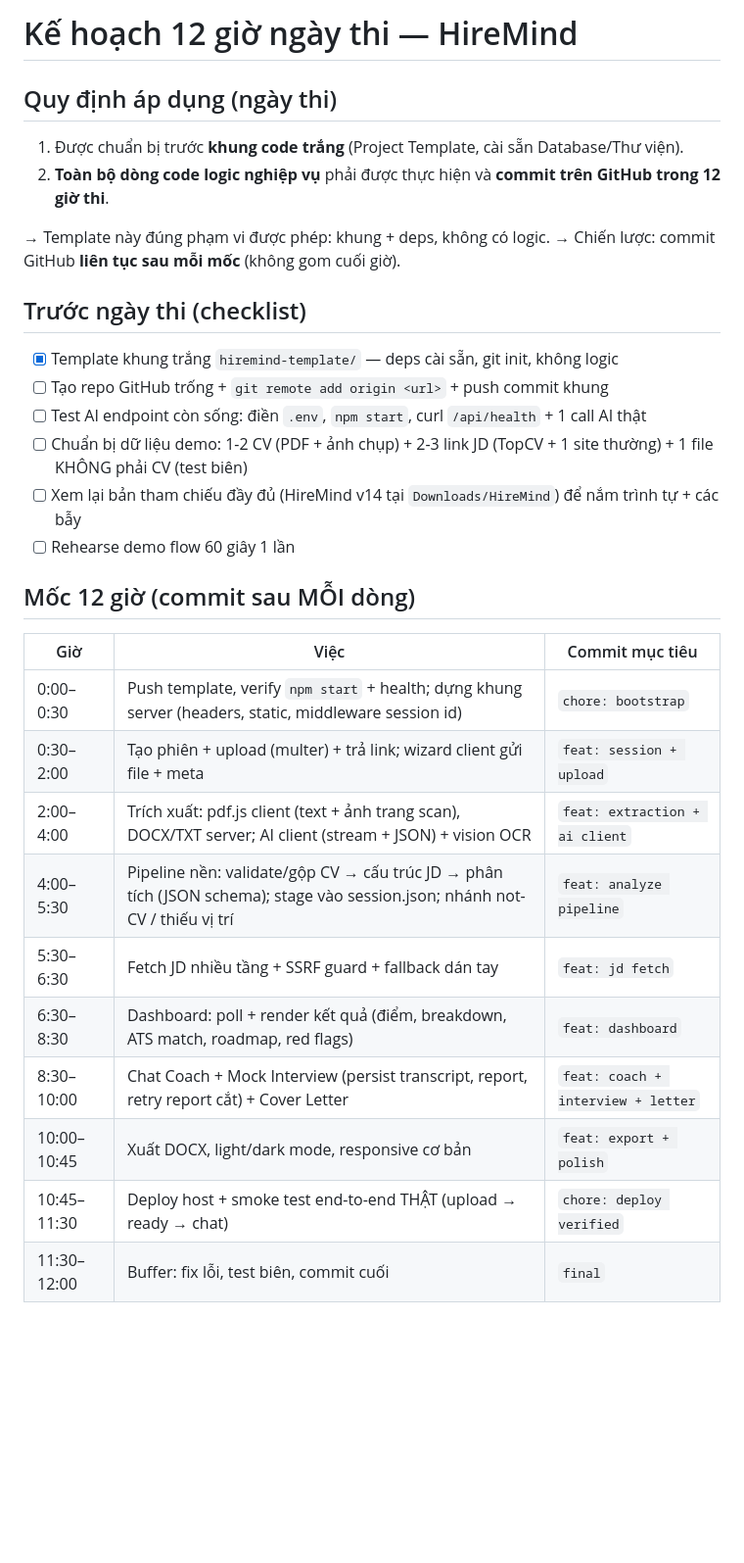
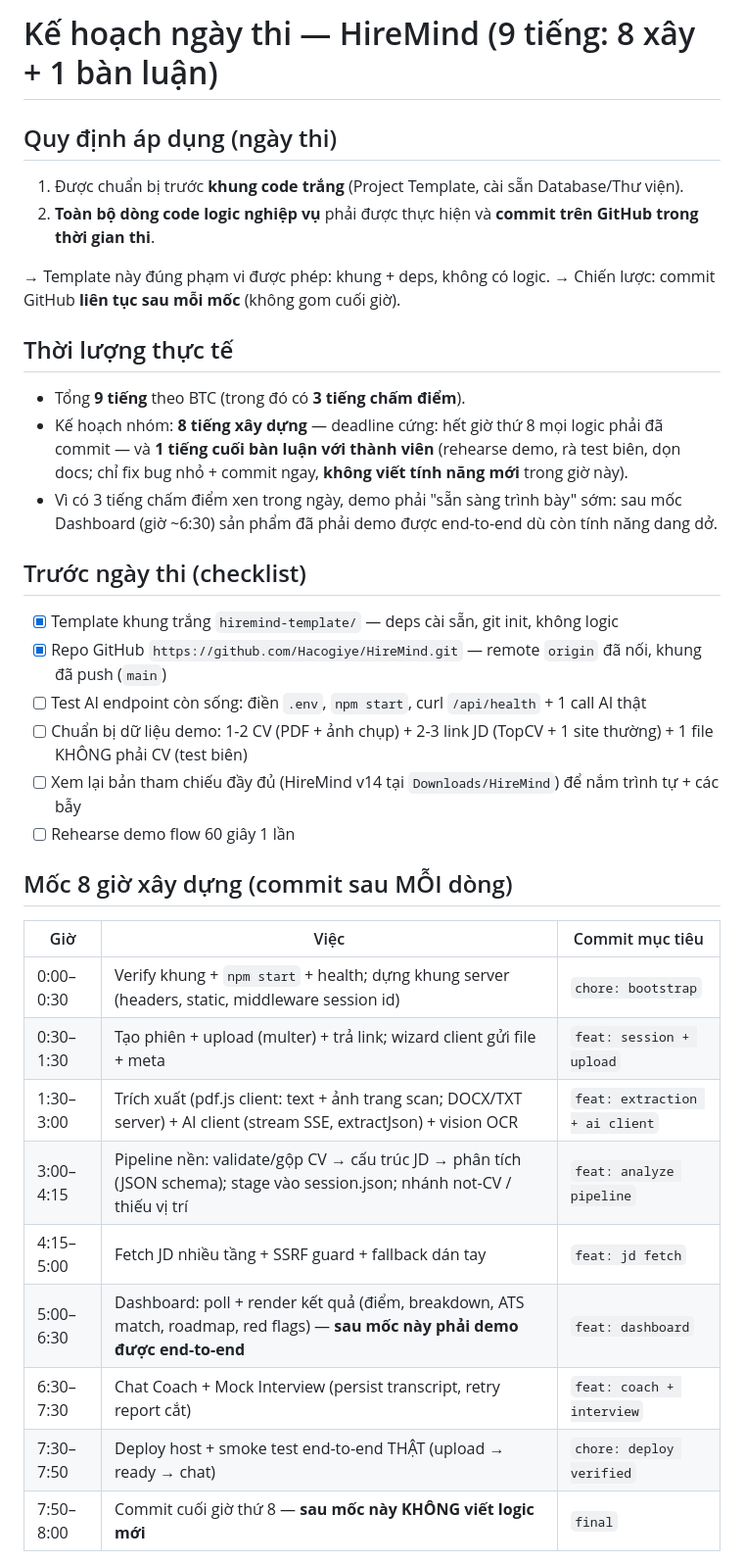
Before and after one commit to Hacogiye/HireMind, a Markdown page: docs/EXAM-PLAN.md, the part around one of its changes. Shown at 98% size. GitHub-like rendering; blank space fills up the shorter version.

Commit message:
docs: ke hoach thi 9h (8h xay dung + 1h ban luan), repo github da noi

```diff
--- a/docs/EXAM-PLAN.md
+++ b/docs/EXAM-PLAN.md
@@ -1,34 +1,42 @@
-# Kế hoạch 12 giờ ngày thi — HireMind
+# Kế hoạch ngày thi — HireMind (9 tiếng: 8 xây + 1 bàn luận)
 
 ## Quy định áp dụng (ngày thi)
 
 1. Được chuẩn bị trước **khung code trắng** (Project Template, cài sẵn Database/Thư viện).
-2. **Toàn bộ dòng code logic nghiệp vụ** phải được thực hiện và **commit trên GitHub trong 12 giờ thi**.
+2. **Toàn bộ dòng code logic nghiệp vụ** phải được thực hiện và **commit trên GitHub trong thời gian thi**.
 
 → Template này đúng phạm vi được phép: khung + deps, không có logic.
 → Chiến lược: commit GitHub **liên tục sau mỗi mốc** (không gom cuối giờ).
 
+## Thời lượng thực tế
+
+- Tổng **9 tiếng** theo BTC (trong đó có **3 tiếng chấm điểm**).
+- Kế hoạch nhóm: **8 tiếng xây dựng** — deadline cứng: hết giờ thứ 8 mọi logic phải đã commit —
+  và **1 tiếng cuối bàn luận với thành viên** (rehearse demo, rà test biên, dọn docs;
+  chỉ fix bug nhỏ + commit ngay, **không viết tính năng mới** trong giờ này).
+- Vì có 3 tiếng chấm điểm xen trong ngày, demo phải "sẵn sàng trình bày" sớm: sau mốc
+  Dashboard (giờ ~6:30) sản phẩm đã phải demo được end-to-end dù còn tính năng dang dở.
+
 ## Trước ngày thi (checklist)
 
 - [x] Template khung trắng `hiremind-template/` — deps cài sẵn, git init, không logic
-- [ ] Tạo repo GitHub trống + `git remote add origin <url>` + push commit khung
+- [x] Repo GitHub `https://github.com/Hacogiye/HireMind.git` — remote `origin` đã nối, khung đã push (`main`)
 - [ ] Test AI endpoint còn sống: điền `.env`, `npm start`, curl `/api/health` + 1 call AI thật
 - [ ] Chuẩn bị dữ liệu demo: 1-2 CV (PDF + ảnh chụp) + 2-3 link JD (TopCV + 1 site thường) + 1 file KHÔNG phải CV (test biên)
 - [ ] Xem lại bản tham chiếu đầy đủ (HireMind v14 tại `Downloads/HireMind`) để nắm trình tự + các bẫy
 - [ ] Rehearse demo flow 60 giây 1 lần
 
-## Mốc 12 giờ (commit sau MỖI dòng)
+## Mốc 8 giờ xây dựng (commit sau MỖI dòng)
 
 | Giờ | Việc | Commit mục tiêu |
 |---|---|---|
-| 0:00–0:30 | Push template, verify `npm start` + health; dựng khung server (headers, static, middleware session id) | `chore: bootstrap` |
-| 0:30–2:00 | Tạo phiên + upload (multer) + trả link; wizard client gửi file + meta | `feat: session + upload` |
-| 2:00–4:00 | Trích xuất: pdf.js client (text + ảnh trang scan), DOCX/TXT server; AI client (stream + JSON) + vision OCR | `feat: extraction + ai client` |
-| 4:00–5:30 | Pipeline nền: validate/gộp CV → cấu trúc JD → phân tích (JSON schema); stage vào session.json; nhánh not-CV / thiếu vị trí | `feat: analyze pipeline` |
-| 5:30–6:30 | Fetch JD nhiều tầng + SSRF guard + fallback dán tay | `feat: jd fetch` |
-| 6:30–8:30 | Dashboard: poll + render kết quả (điểm, breakdown, ATS match, roadmap, red flags) | `feat: dashboard` |
-| 8:30–10:00 | Chat Coach + Mock Interview (persist transcript, report, retry report cắt) + Cover Letter | `feat: coach + interview + letter` |
-| 10:00–10:45 | Xuất DOCX, light/dark mode, responsive cơ bản | `feat: export + polish` |
-| 10:45–11:30 | Deploy host + smoke test end-to-end THẬT (upload → ready → chat) | `chore: deploy verified` |
-| 11:30–12:00 | Buffer: fix lỗi, test biên, commit cuối | `final` |
+| 0:00–0:30 | Verify khung + `npm start` + health; dựng khung server (headers, static, middleware session id) | `chore: bootstrap` |
+| 0:30–1:30 | Tạo phiên + upload (multer) + trả link; wizard client gửi file + meta | `feat: session + upload` |
+| 1:30–3:00 | Trích xuất (pdf.js client: text + ảnh trang scan; DOCX/TXT server) + AI client (stream SSE, extractJson) + vision OCR | `feat: extraction + ai client` |
+| 3:00–4:15 | Pipeline nền: validate/gộp CV → cấu trúc JD → phân tích (JSON schema); stage vào session.json; nhánh not-CV / thiếu vị trí | `feat: analyze pipeline` |
+| 4:15–5:00 | Fetch JD nhiều tầng + SSRF guard + fallback dán tay | `feat: jd fetch` |
+| 5:00–6:30 | Dashboard: poll + render kết quả (điểm, breakdown, ATS match, roadmap, red flags) — **sau mốc này phải demo được end-to-end** | `feat: dashboard` |
+| 6:30–7:30 | Chat Coach + Mock Interview (persist transcript, retry report cắt) | `feat: coach + interview` |
+| 7:30–7:50 | Deploy host + smoke test end-to-end THẬT (upload → ready → chat) | `chore: deploy verified` |
+| 7:50–8:00 | Commit cuối giờ thứ 8 — **sau mốc này KHÔNG viết logic mới** | `final` |
 
```
Also changed, not shown: other parts of docs/EXAM-PLAN.md (+11 -1 lines).
